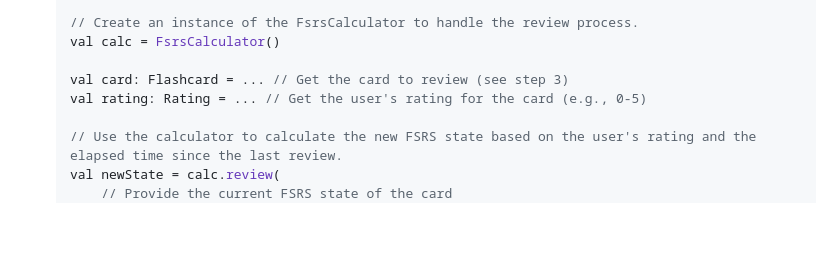
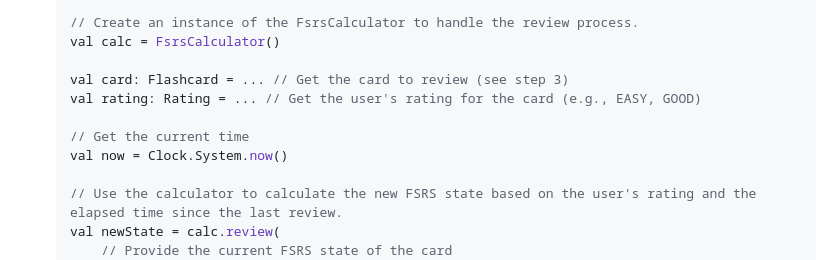
Before and after one commit to TheRockYT/FsrsKt, a Markdown page: README.md, the part around the change. Rendered like a GitHub page; blank space fills up the shorter version.

Commit message:
Update README.md to clarify user rating options and add current time retrieval

```diff
--- a/README.md
+++ b/README.md
@@ -96,7 +96,10 @@ create a simple flashcard application that uses FSRS to schedule reviews.
     val calc = FsrsCalculator()
 
     val card: Flashcard = ... // Get the card to review (see step 3)
-    val rating: Rating = ... // Get the user's rating for the card (e.g., 0-5)
+    val rating: Rating = ... // Get the user's rating for the card (e.g., EASY, GOOD)
+
+    // Get the current time
+    val now = Clock.System.now()
 
     // Use the calculator to calculate the new FSRS state based on the user's rating and the elapsed time since the last review.
     val newState = calc.review(
```
